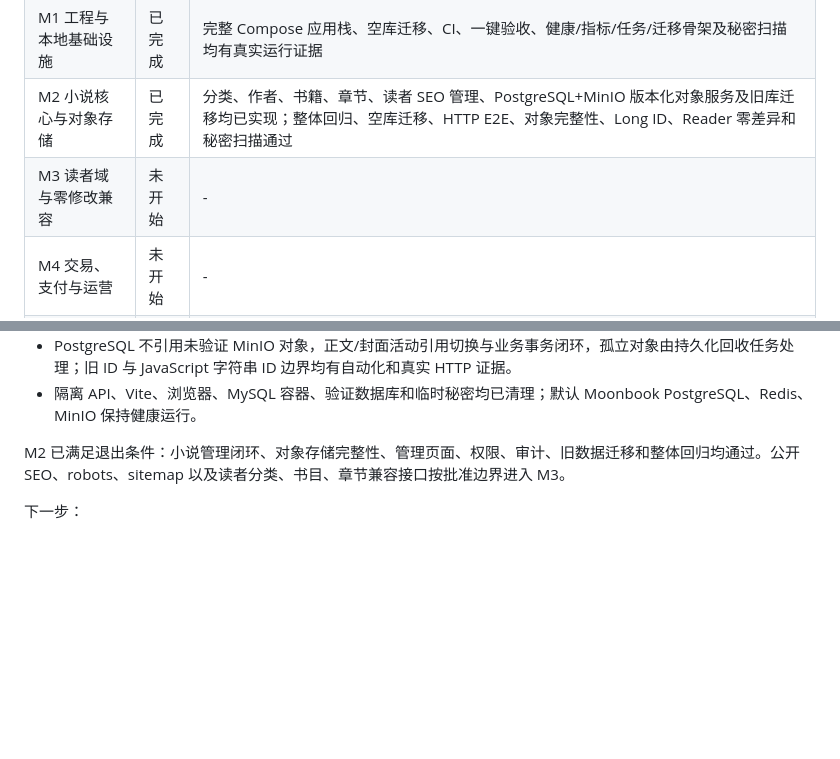
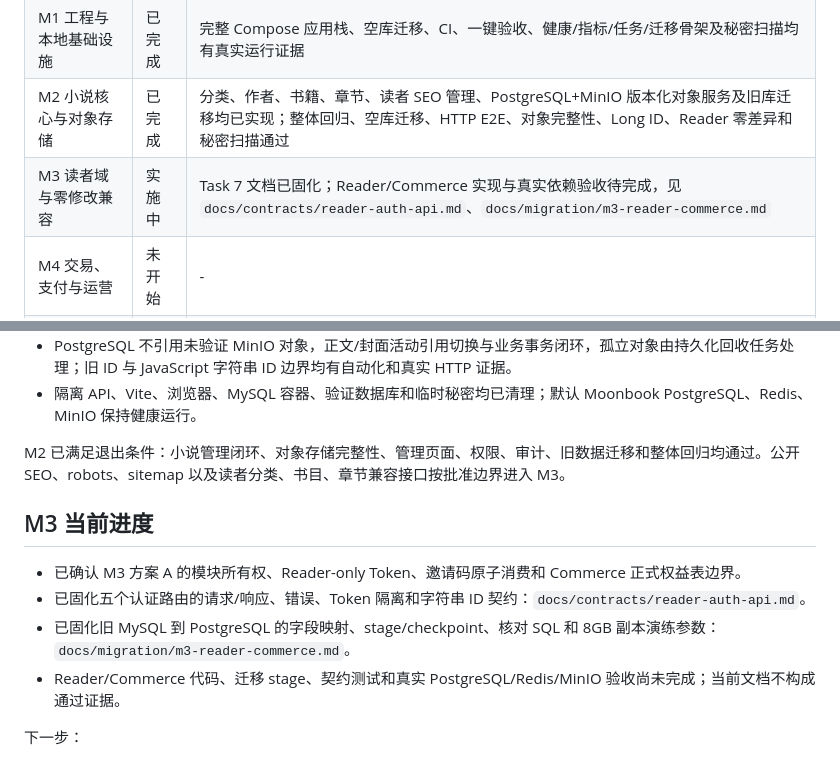
Before and after one commit to yveJohn/moonbook, a Markdown page: docs/progress/refactor-status.md, 2 parts joined by grey strips. Rendered like a GitHub page; blank space fills up the shorter version.

```diff
--- a/docs/progress/refactor-status.md
+++ b/docs/progress/refactor-status.md
@@ -9,7 +9,7 @@
 | M0 冻结、基线与盘点 | 已完成 | GVA 与旧仓库基线已锁定；reader-ui 原样迁入并通过 536 个基线测试；功能、API、数据和容量盘点范围已建立 |
 | M1 工程与本地基础设施 | 已完成 | 完整 Compose 应用栈、空库迁移、CI、一键验收、健康/指标/任务/迁移骨架及秘密扫描均有真实运行证据 |
 | M2 小说核心与对象存储 | 已完成 | 分类、作者、书籍、章节、读者 SEO 管理、PostgreSQL+MinIO 版本化对象服务及旧库迁移均已实现；整体回归、空库迁移、HTTP E2E、对象完整性、Long ID、Reader 零差异和秘密扫描通过 |
-| M3 读者域与零修改兼容 | 未开始 | - |
+| M3 读者域与零修改兼容 | 实施中 | Task 7 文档已固化；Reader/Commerce 实现与真实依赖验收待完成，见 `docs/contracts/reader-auth-api.md`、`docs/migration/m3-reader-commerce.md` |
 | M4 交易、支付与运营 | 未开始 | - |
 | M5 内容生产与长任务 | 未开始 | - |
 | M6 全量迁移与校验 | 未开始 | - |
@@ -128,6 +128,13 @@ M2 第四条“读者 SEO 管理与旧配置迁移”纵向切片已完成：
 
 M2 已满足退出条件：小说管理闭环、对象存储完整性、管理页面、权限、审计、旧数据迁移和整体回归均通过。公开 SEO、robots、sitemap 以及读者分类、书目、章节兼容接口按批准边界进入 M3。
 
+## M3 当前进度
+
+- 已确认 M3 方案 A 的模块所有权、Reader-only Token、邀请码原子消费和 Commerce 正式权益表边界。
+- 已固化五个认证路由的请求/响应、错误、Token 隔离和字符串 ID 契约：`docs/contracts/reader-auth-api.md`。
+- 已固化旧 MySQL 到 PostgreSQL 的字段映射、stage/checkpoint、核对 SQL 和 8GB 副本演练参数：`docs/migration/m3-reader-commerce.md`。
+- Reader/Commerce 代码、迁移 stage、契约测试和真实 PostgreSQL/Redis/MinIO 验收尚未完成；当前文档不构成通过证据。
+
 下一步：
 
 1. 从冻结 `reader-ui` 和旧后端提取 M3 读者公开接口的精确请求、响应、错误与 SSR 契约。
```
Also changed, not shown: docs/contracts/reader-auth-api.md (added, +83 -0 lines), docs/migration/m3-reader-commerce.md (added, +77 -0 lines).
